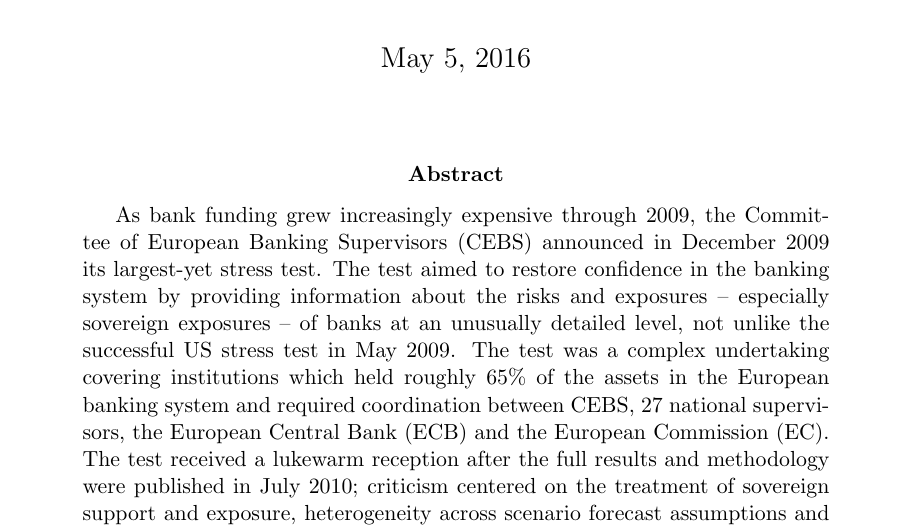
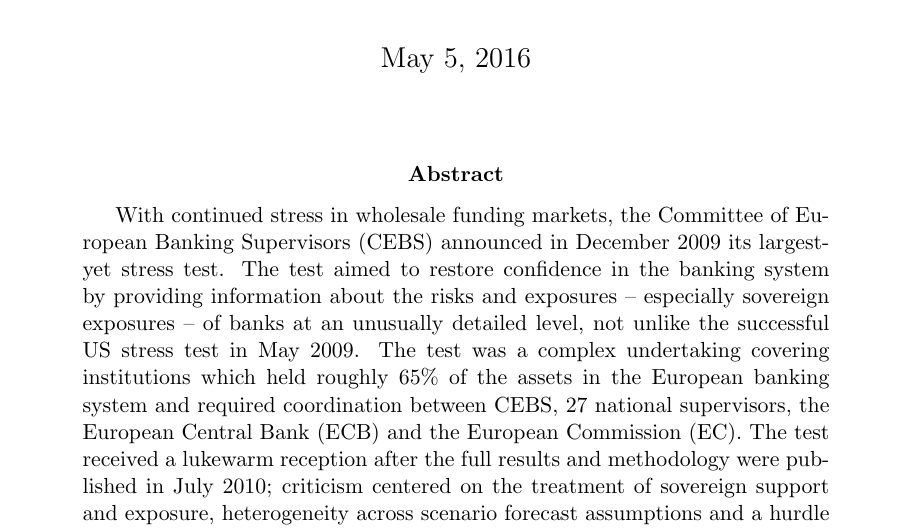
Before and after one commit to chaseross/cebs, a LaTeX paper (code/CEBS.tex): part of page 1 of 30, cut so that both start at the same text. Compiled offline with pdfLaTeX.

Commit message:
final edits

```diff
--- a/code/CEBS.tex
+++ b/code/CEBS.tex
@@ -409,7 +409,7 @@
 \maketitle
 
 \begin{abstract}
-As bank funding grew increasingly expensive through 2009, the Committee of European Banking Supervisors (CEBS) announced in December 2009 its largest-yet stress test. The test aimed to restore confidence in the banking system by providing information about the risks and exposures -- especially sovereign exposures -- of banks at an unusually detailed level, not unlike the successful US stress test in May 2009. The test was a complex undertaking covering institutions which held roughly 65\% of the assets in the European banking system and required coordination between CEBS, 27 national supervisors, the European Central Bank (ECB) and the European Commission (EC). The test received a lukewarm reception after the full results and methodology were published in July 2010; criticism centered on the treatment of sovereign support and exposure, heterogeneity across scenario forecast assumptions and a hurdle rate perceived as less stringent than necessary.
+With continued stress in wholesale funding markets, the Committee of European Banking Supervisors (CEBS) announced in December 2009 its largest-yet stress test. The test aimed to restore confidence in the banking system by providing information about the risks and exposures -- especially sovereign exposures -- of banks at an unusually detailed level, not unlike the successful US stress test in May 2009. The test was a complex undertaking covering institutions which held roughly 65\% of the assets in the European banking system and required coordination between CEBS, 27 national supervisors, the European Central Bank (ECB) and the European Commission (EC). The test received a lukewarm reception after the full results and methodology were published in July 2010; criticism centered on the treatment of sovereign support and exposure, heterogeneity across scenario forecast assumptions and a hurdle rate perceived as less stringent than necessary.
 \newline
 \newline
 \textbf{JEL Classification}: G01, G28, G20, H12, H81
```
Also changed, not shown: code/CEBS.bib (+1 -1 lines), output/CEBS.pdf.
